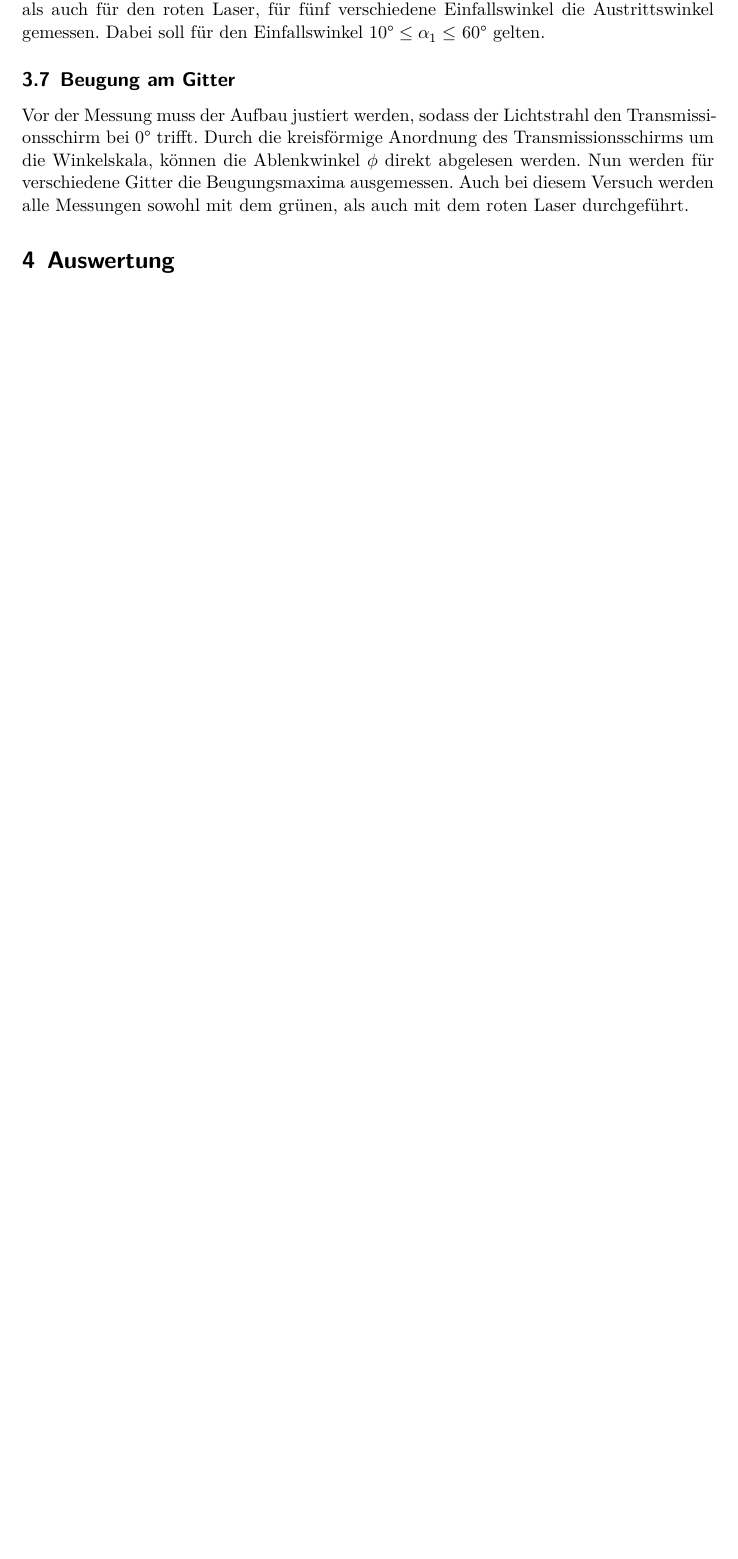
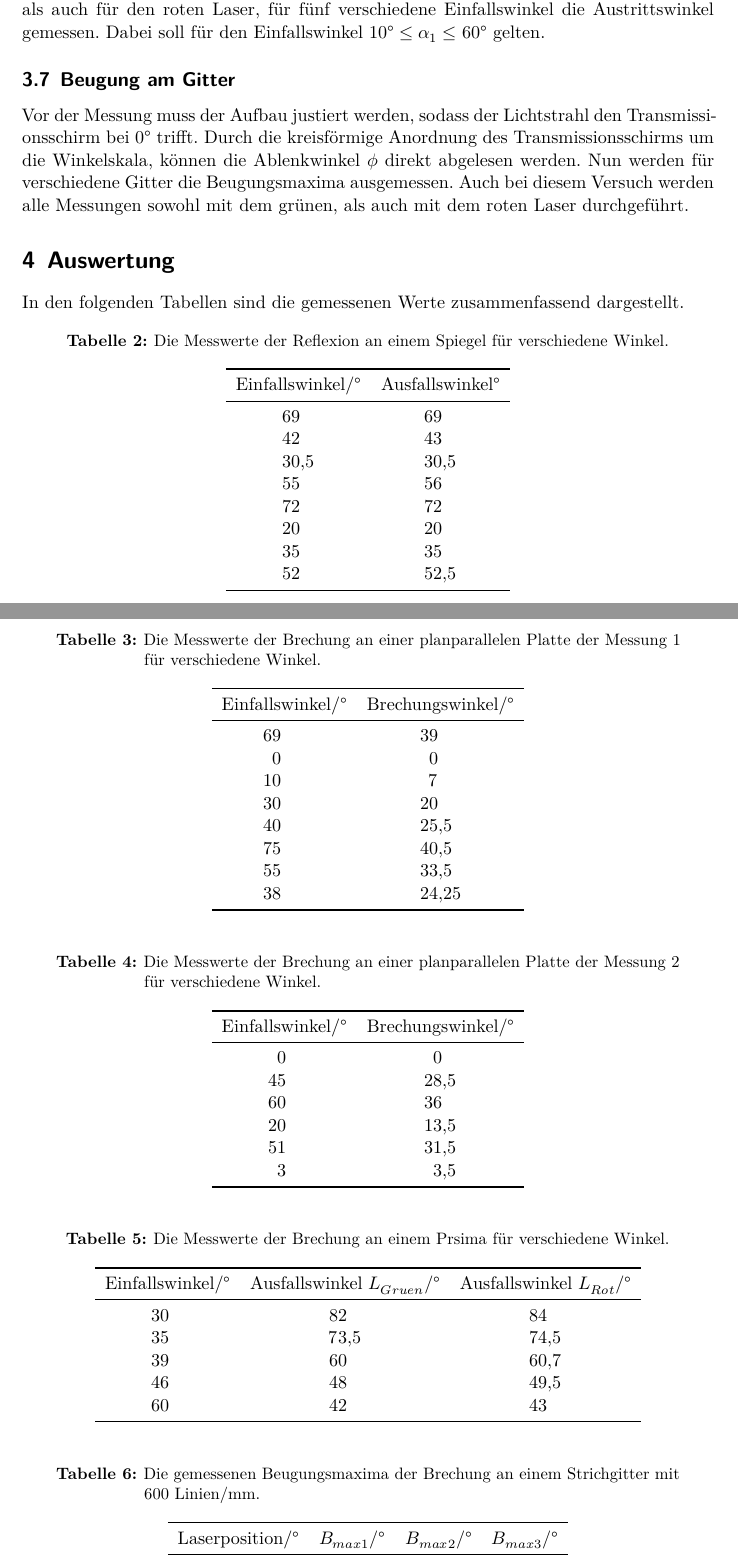
Before and after one commit to chris-topher6/Anfaenger-Praktikum, a LaTeX document (V400/main.tex, which reads V400/content/auswertung.tex): part of page 9 of 10 before the commit and two parts of pages 9 and 10 of 13 after it, the two joined at a grey line, cut so that both start at the same text, the shorter picture padded with empty space. Compiled offline with XeLaTeX.

Commit message:
Daten in Auswertung eingefügt

```diff
--- a/V400/content/auswertung.tex
+++ b/V400/content/auswertung.tex
@@ -1,2 +1,96 @@
 \section{Auswertung}
 \label{sec:Auswertung}
+In den folgenden Tabellen sind die gemessenen Werte zusammenfassend dargestellt.
+
+\begin{table}
+  \centering
+  \caption{Die Messwerte der Reflexion an einem Spiegel für verschiedene Winkel.}
+  \label{tab:MessungAufgabe1}
+  \sisetup{table-format=2.1}
+  \begin{tabular}{S S}
+    \toprule
+    {Einfallswinkel/\si{\degree}} & {Ausfallswinkel\si{\degree}} \\
+    \midrule
+    69   &  69   \\
+    42   &  43   \\
+    30.5 & 30.5  \\
+    55   & 56    \\
+    72   & 72    \\
+    20   & 20    \\
+    35   & 35    \\
+    52   & 52.5  \\
+    \bottomrule
+  \end{tabular}
+\end{table}
+
+\begin{table}
+  \centering
+  \caption{Die Messwerte der Brechung an einer planparallelen Platte der Messung 1 für verschiedene Winkel.}
+  \label{tab:MessungAufgabe2}
+  \sisetup{table-format=2.2}
+  \begin{tabular}{S S}
+    \toprule
+    {Einfallswinkel/\si{\degree}} & {Brechungswinkel/\si{\degree}} \\
+    \midrule
+    69 & 39    \\
+     0 &  0    \\
+    10 &  7    \\
+    30 & 20    \\
+    40 & 25.5  \\
+    75 & 40.5  \\
+    55 & 33.5  \\
+    38 & 24.25 \\
+    \bottomrule
+  \end{tabular}
+\end{table}
+
+\begin{table}
+  \centering
+  \caption{Die Messwerte der Brechung an einer planparallelen Platte der Messung 2 für verschiedene Winkel.}
+  \label{tab:MessungAufgabe3}
+  \sisetup{table-format=2.1}
+  \begin{tabular}{S S}
+    \toprule
+    {Einfallswinkel/\si{\degree}} & {Brechungswinkel/\si{\degree}} \\
+    \midrule
+    0  &  0     \\
+   45  & 28.5   \\
+   60  & 36     \\
+   20  & 13.5   \\
+   51  & 31.5   \\
+    3  &  3.5   \\
+    \bottomrule
+  \end{tabular}
+\end{table}
+
+\begin{table}
+  \centering
+  \caption{Die Messwerte der Brechung an einem Prsima für verschiedene Winkel.}
+  \label{tab:MessungAufgabe4}
+  \sisetup{table-format=2.1}
+  \begin{tabular}{S S S}
+    \toprule
+    {Einfallswinkel/\si{\degree}} & {Ausfallswinkel $L_{Gruen}$/\si{\degree}} & {Ausfallswinkel $L_{Rot}$/\si{\degree}} \\
+    \midrule
+    30  & 82   & 84   \\
+    35  & 73.5 & 74.5 \\
+    39  & 60   & 60.7 \\
+    46  & 48   & 49.5 \\
+    60  & 42   & 43   \\
+    \bottomrule
+  \end{tabular}
+\end{table}
+
+\begin{table}
+  \centering
+  \caption{Die gemessenen Beugungsmaxima der Brechung an einem Strichgitter mit 600 Linien/mm.}
+  \label{tab:MessungAufgabe51}
+  \sisetup{table-format=2.1}
+  \begin{tabular}{S S S S}
+    \toprule
+    {Laserposition/\si{\degree}} & $B_{max1}/\si{\degree}$ & $B_{max2}/\si{\degree}$ & $B_{max3}/\si{\degree}$ \\
+    \midrule
+    0  & 22.5 & 0 & 22.5 \\
+    \bottomrule
+  \end{tabular}
+\end{table}
```
Also changed, not shown: V400/content/auswertung.tex (43 more changed lines).
